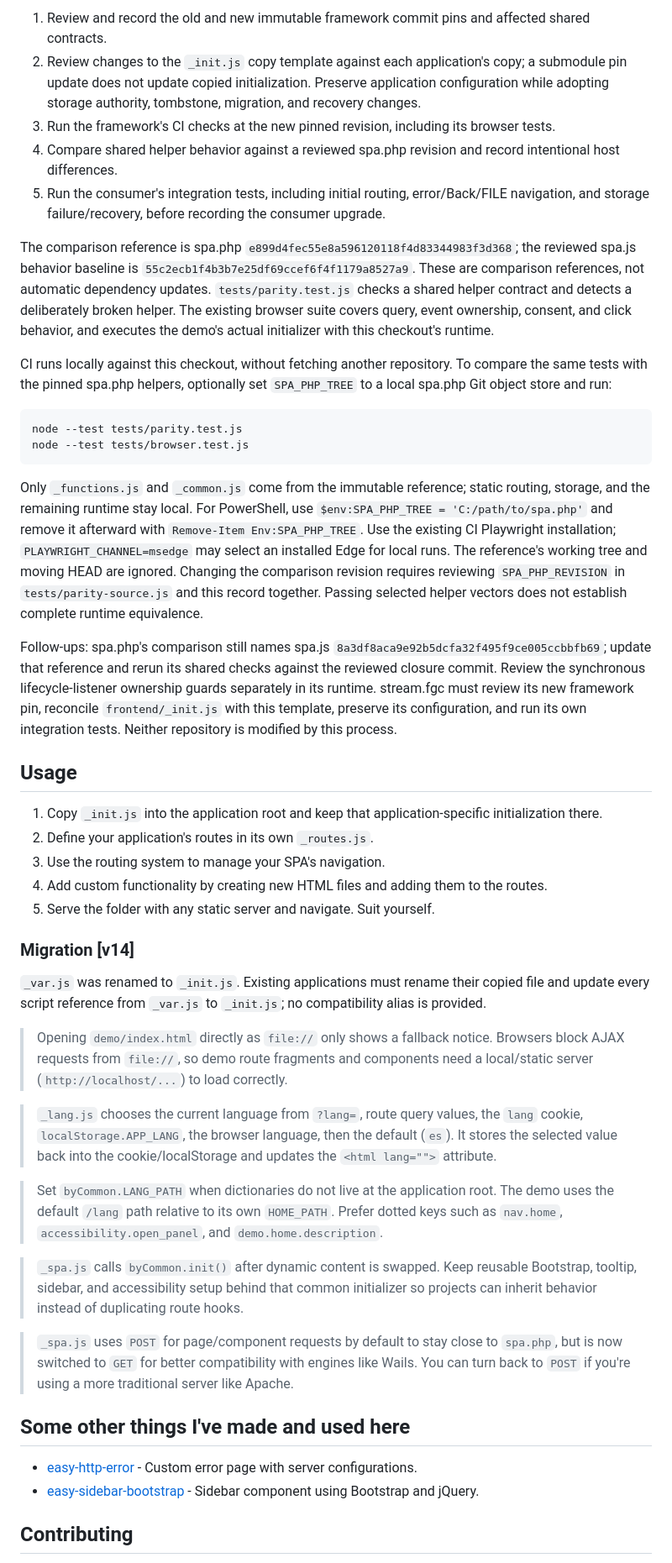
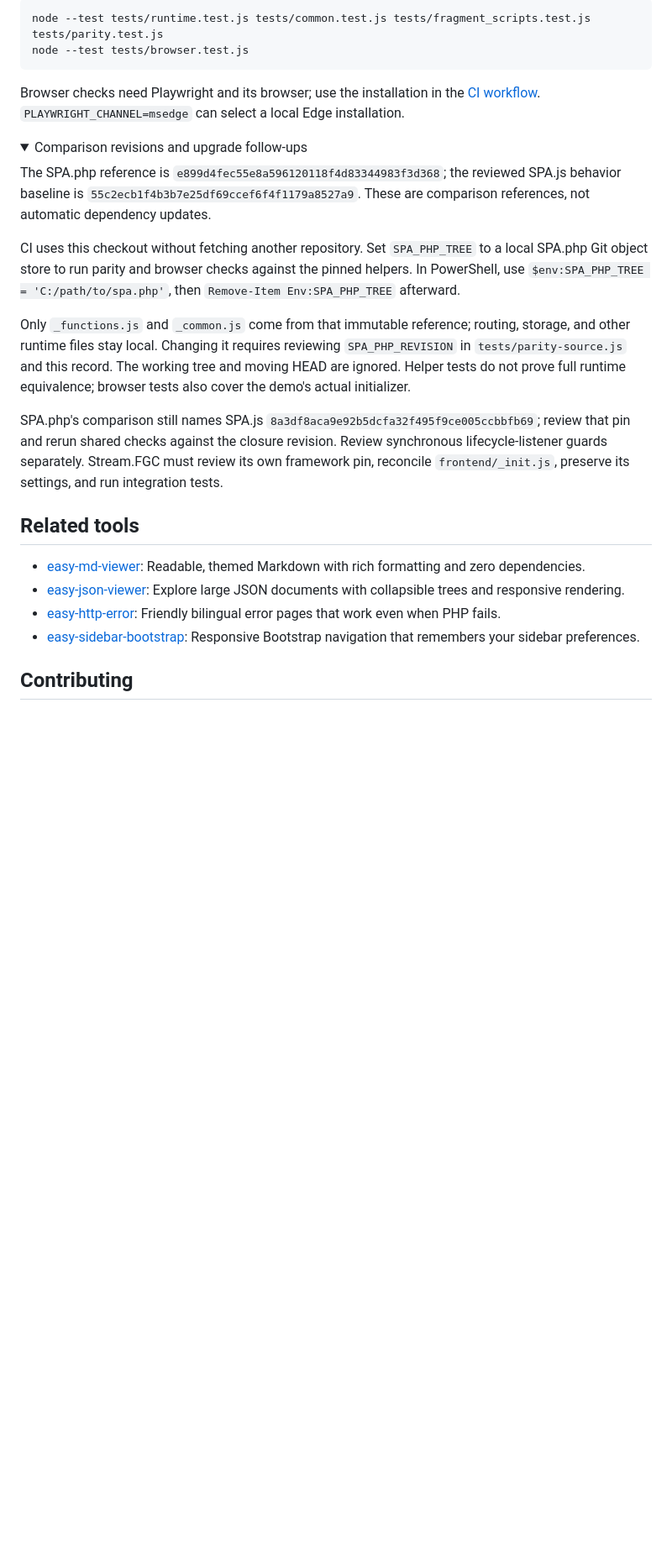
Before and after one commit to byuwur/spa.js, a Markdown page: README.md, the part around one of its changes. Shown at 84% size. Drawn GitHub-style; folded sections open; blank space fills up the shorter version.

````diff
--- a/README.md
+++ b/README.md
@@ -148,49 +152,30 @@ For each upgrade:
 
-1. Review and record the old and new immutable framework commit pins and affected shared contracts.
-2. Review changes to the `_init.js` copy template against each application's copy; a submodule pin update does not update copied initialization. Preserve application configuration while adopting storage authority, tombstone, migration, and recovery changes.
-3. Run the framework's CI checks at the new pinned revision, including its browser tests.
-4. Compare shared helper behavior against a reviewed spa.php revision and record intentional host differences.
-5. Run the consumer's integration tests, including initial routing, error/Back/FILE navigation, and storage failure/recovery, before recording the consumer upgrade.
-
-The comparison reference is spa.php `e899d4fec55e8a596120118f4d83344983f3d368`; the reviewed spa.js behavior baseline is `55c2ecb1f4b3b7e25df69ccef6f4f1179a8527a9`. These are comparison references, not automatic dependency updates. `tests/parity.test.js` checks a shared helper contract and detects a deliberately broken helper. The existing browser suite covers query, event ownership, consent, and click behavior, and executes the demo's actual initializer with this checkout's runtime.
-
-CI runs locally against this checkout, without fetching another repository. To compare the same tests with the pinned spa.php helpers, optionally set `SPA_PHP_TREE` to a local spa.php Git object store and run:
-
-```sh
-node --test tests/parity.test.js
+```bash
+node --test tests/runtime.test.js tests/common.test.js tests/fragment_scripts.test.js tests/parity.test.js
 node --test tests/browser.test.js
 ```
 
-Only `_functions.js` and `_common.js` come from the immutable reference; static routing, storage, and the remaining runtime stay local. For PowerShell, use `$env:SPA_PHP_TREE = 'C:/path/to/spa.php'` and remove it afterward with `Remove-Item Env:SPA_PHP_TREE`. Use the existing CI Playwright installation; `PLAYWRIGHT_CHANNEL=msedge` may select an installed Edge for local runs. The reference's working tree and moving HEAD are ignored. Changing the comparison revision requires reviewing `SPA_PHP_REVISION` in `tests/parity-source.js` and this record together. Passing selected helper vectors does not establish complete runtime equivalence.
+Browser checks need Playwright and its browser; use the installation in the [CI workflow](.github/workflows/ci.yml). `PLAYWRIGHT_CHANNEL=msedge` can select a local Edge installation.
 
-Follow-ups: spa.php's comparison still names spa.js `8a3df8aca9e92b5dcfa32f495f9ce005ccbbfb69`; update that reference and rerun its shared checks against the reviewed closure commit. Review the synchronous lifecycle-listener ownership guards separately in its runtime. stream.fgc must review its new framework pin, reconcile `frontend/_init.js` with this template, preserve its configuration, and run its own integration tests. Neither repository is modified by this process.
+<details>
+<summary>Comparison revisions and upgrade follow-ups</summary>
 
-## Usage
+The SPA.php reference is `e899d4fec55e8a596120118f4d83344983f3d368`; the reviewed SPA.js behavior baseline is `55c2ecb1f4b3b7e25df69ccef6f4f1179a8527a9`. These are comparison references, not automatic dependency updates.
 
-1. Copy `_init.js` into the application root and keep that application-specific initialization there.
-2. Define your application's routes in its own `_routes.js`.
-3. Use the routing system to manage your SPA's navigation.
-4. Add custom functionality by creating new HTML files and adding them to the routes.
-5. Serve the folder with any static server and navigate. Suit yourself.
+CI uses this checkout without fetching another repository. Set `SPA_PHP_TREE` to a local SPA.php Git object store to run parity and browser checks against the pinned helpers. In PowerShell, use `$env:SPA_PHP_TREE = 'C:/path/to/spa.php'`, then `Remove-Item Env:SPA_PHP_TREE` afterward.
 
-### Migration [v14]
+Only `_functions.js` and `_common.js` come from that immutable reference; routing, storage, and other runtime files stay local. Changing it requires reviewing `SPA_PHP_REVISION` in `tests/parity-source.js` and this record. The working tree and moving HEAD are ignored. Helper tests do not prove full runtime equivalence; browser tests also cover the demo's actual initializer.
 
-`_var.js` was renamed to `_init.js`. Existing applications must rename their copied file and update every script reference from `_var.js` to `_init.js`; no compatibility alias is provided.
+SPA.php's comparison still names SPA.js `8a3df8aca9e92b5dcfa32f495f9ce005ccbbfb69`; review that pin and rerun shared checks against the closure revision. Review synchronous lifecycle-listener guards separately. Stream.FGC must review its own framework pin, reconcile `frontend/_init.js`, preserve its settings, and run integration tests.
 
-> Opening `demo/index.html` directly as `file://` only shows a fallback notice. Browsers block AJAX requests from `file://`, so demo route fragments and components need a local/static server (`http://localhost/...`) to load correctly.
+</details>
 
-> `_lang.js` chooses the current language from `?lang=`, route query values, the `lang` cookie, `localStorage.APP_LANG`, the browser language, then the default (`es`). It stores the selected value back into the cookie/localStorage and updates the `<html lang="">` attribute.
+## Related tools
 
-> Set `byCommon.LANG_PATH` when dictionaries do not live at the application root. The demo uses the default `/lang` path relative to its own `HOME_PATH`. Prefer dotted keys such as `nav.home`, `accessibility.open_panel`, and `demo.home.description`.
-
-> `_spa.js` calls `byCommon.init()` after dynamic content is swapped. Keep reusable Bootstrap, tooltip, sidebar, and accessibility setup behind that common initializer so projects can inherit behavior instead of duplicating route hooks.
-
-> `_spa.js` uses `POST` for page/component requests by default to stay close to `spa.php`, but is now switched to `GET` for better compatibility with engines like Wails. You can turn back to `POST` if you're using a more traditional server like Apache.
-
-## Some other things I've made and used here
-
-- [easy-http-error](https://github.com/byuwur/easy-http-error) - Custom error page with server configurations.
-- [easy-sidebar-bootstrap](https://github.com/byuwur/easy-sidebar-bootstrap) - Sidebar component using Bootstrap and jQuery.
+- [easy-md-viewer](https://github.com/byuwur/easy-md-viewer): Readable, themed Markdown with rich formatting and zero dependencies.
+- [easy-json-viewer](https://github.com/byuwur/easy-json-viewer): Explore large JSON documents with collapsible trees and responsive rendering.
+- [easy-http-error](https://github.com/byuwur/easy-http-error): Friendly bilingual error pages that work even when PHP fails.
+- [easy-sidebar-bootstrap](https://github.com/byuwur/easy-sidebar-bootstrap): Responsive Bootstrap navigation that remembers your sidebar preferences.
 
 ## Contributing
 
````
Also changed, not shown: other parts of README.md (+124 -121 lines).
